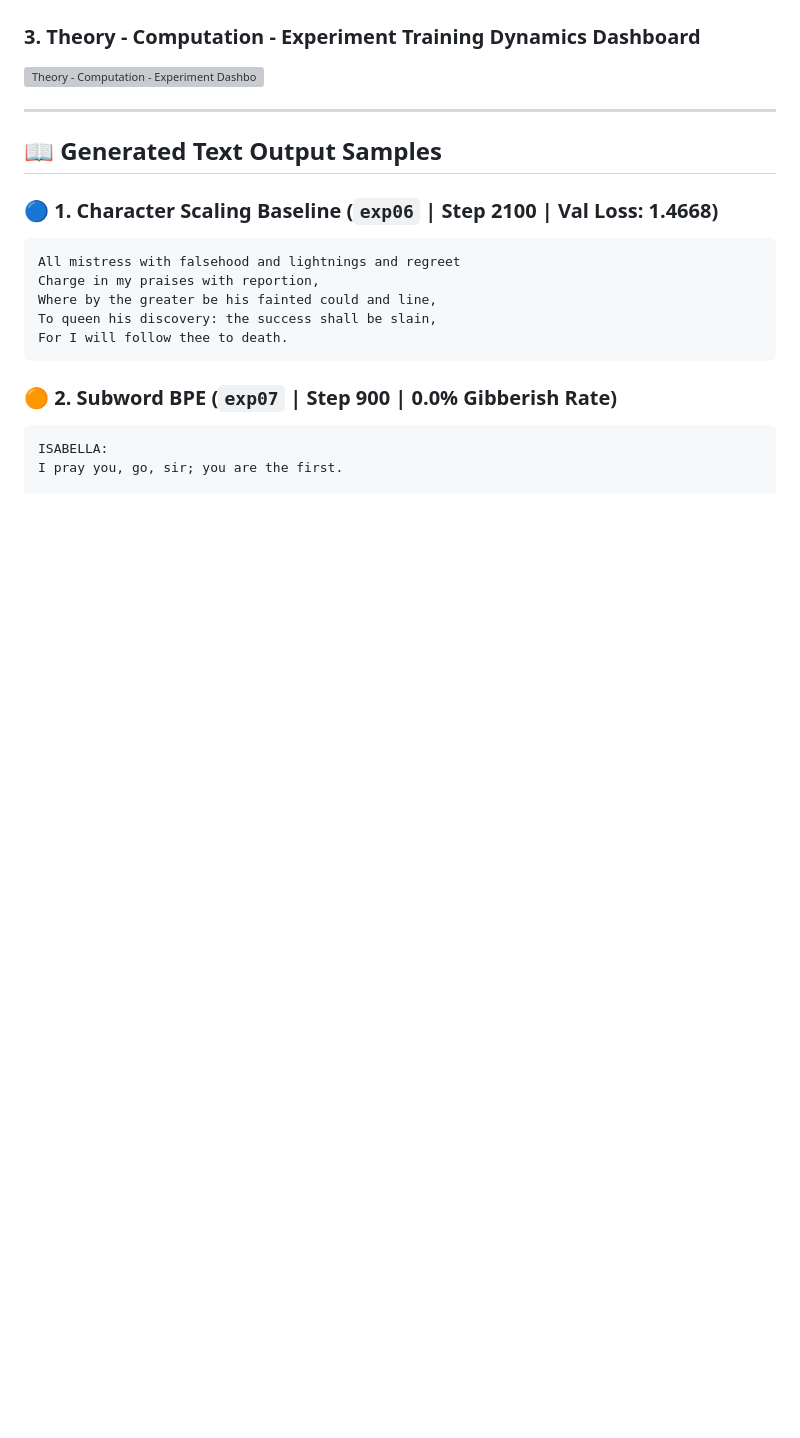
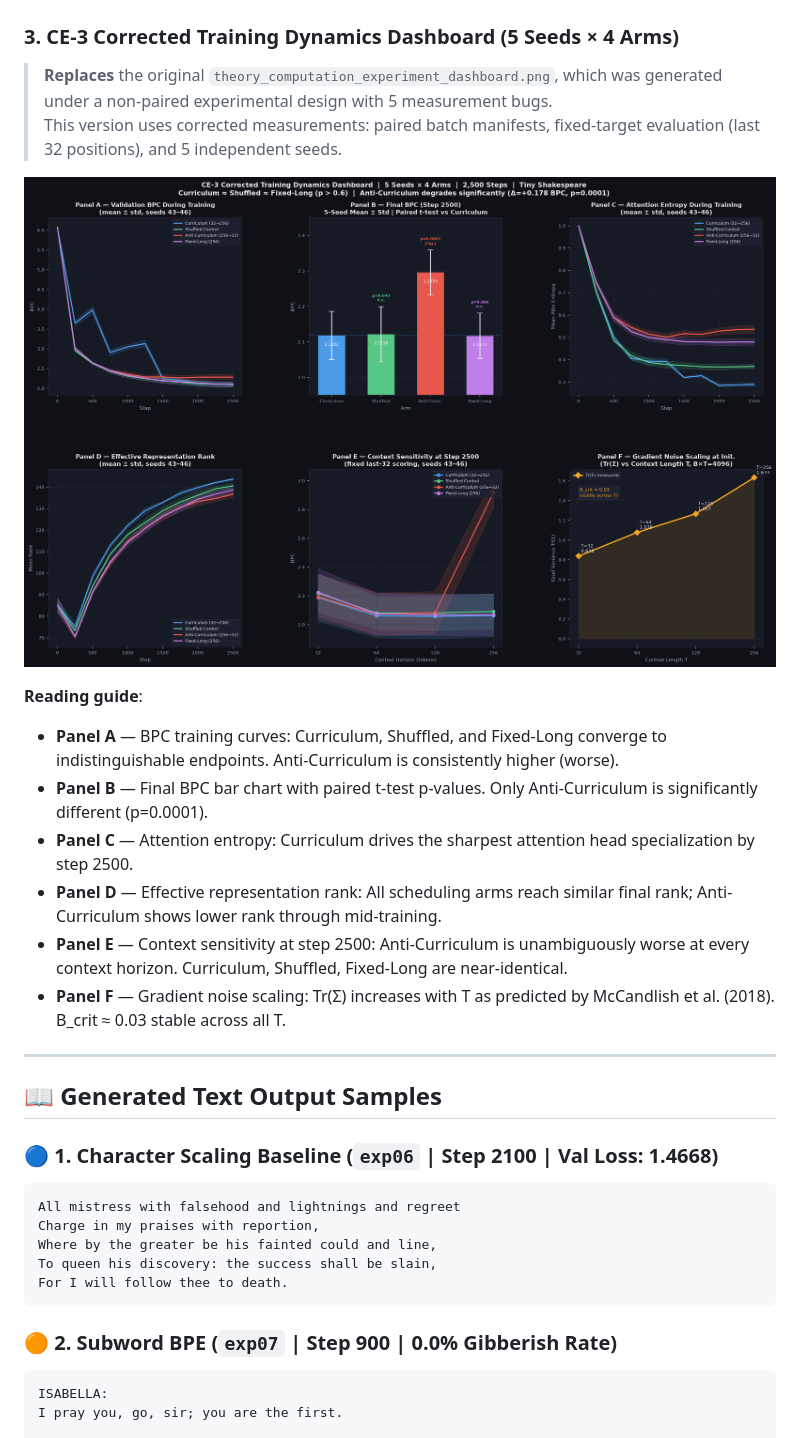
Before and after one commit to angelazu-builder/nanoGPT, a Markdown page: README.md, the part around one of its changes. Drawn GitHub-style; pictures changed too: results/ce3_corrected_dashboard.png (added); blank space fills up the shorter version; grey boxes are pictures that could not be loaded.

```diff
--- a/README.md
+++ b/README.md
@@ -27,8 +27,20 @@ This repository is structured around 4 milestone subtasks. Each subtask is maint
 ### 2. Subword BPE vs Character Normalized BPC Comparison
 ![Subword BPC Comparison](results/bpe_vs_char_comparison.png)
 
-### 3. Theory - Computation - Experiment Training Dynamics Dashboard
-![Theory - Computation - Experiment Dashboard](results/theory_computation_experiment_dashboard.png)
+### 3. CE-3 Corrected Training Dynamics Dashboard (5 Seeds × 4 Arms)
+
+> **Replaces** the original `theory_computation_experiment_dashboard.png`, which was generated under a non-paired experimental design with 5 measurement bugs.
+> This version uses corrected measurements: paired batch manifests, fixed-target evaluation (last 32 positions), and 5 independent seeds.
+
+![CE-3 Corrected Training Dynamics Dashboard](results/ce3_corrected_dashboard.png)
+
+**Reading guide**:
+- **Panel A** — BPC training curves: Curriculum, Shuffled, and Fixed-Long converge to indistinguishable endpoints. Anti-Curriculum is consistently higher (worse).
+- **Panel B** — Final BPC bar chart with paired t-test p-values. Only Anti-Curriculum is significantly different (p=0.0001).
+- **Panel C** — Attention entropy: Curriculum drives the sharpest attention head specialization by step 2500.
+- **Panel D** — Effective representation rank: All scheduling arms reach similar final rank; Anti-Curriculum shows lower rank through mid-training.
+- **Panel E** — Context sensitivity at step 2500: Anti-Curriculum is unambiguously worse at every context horizon. Curriculum, Shuffled, Fixed-Long are near-identical.
+- **Panel F** — Gradient noise scaling: Tr(Σ) increases with T as predicted by McCandlish et al. (2018). B_crit ≈ 0.03 stable across all T.
 
 ---
 
```
Also changed, not shown: other parts of README.md (+61 -45 lines), 1 other file.
